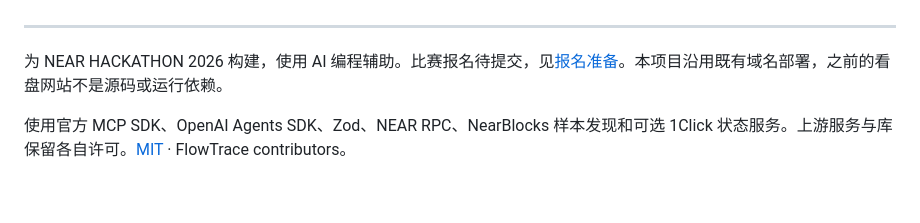
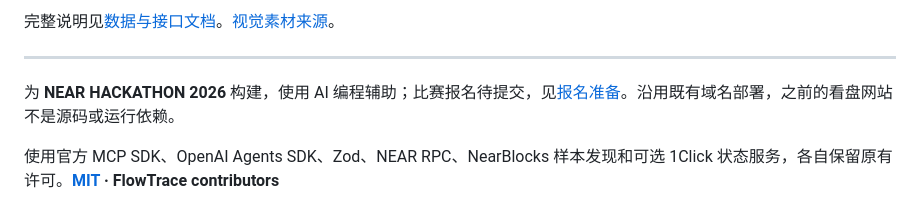
Before and after one commit to yinbowen-dc/FlowTrace, a Markdown page: README.zh-CN.md, the part around one of its changes. Rendered like a GitHub page; folded sections open.

```diff
--- a/README.zh-CN.md
+++ b/README.zh-CN.md
@@ -112,6 +137,9 @@
+完整说明见[数据与接口文档](public/agent/guide.md)。[视觉素材来源](docs/assets/README.md)。
+
+</details>
 
 ---
 
-为 NEAR HACKATHON 2026 构建，使用 AI 编程辅助。比赛报名待提交，见[报名准备](public/agent/submission.md)。本项目沿用既有域名部署，之前的看盘网站不是源码或运行依赖。
+为 **NEAR HACKATHON 2026** 构建，使用 AI 编程辅助；比赛报名待提交，见[报名准备](public/agent/submission.md)。沿用既有域名部署，之前的看盘网站不是源码或运行依赖。
 
-使用官方 MCP SDK、OpenAI Agents SDK、Zod、NEAR RPC、NearBlocks 样本发现和可选 1Click 状态服务。上游服务与库保留各自许可。[MIT](LICENSE) · FlowTrace contributors。
+使用官方 MCP SDK、OpenAI Agents SDK、Zod、NEAR RPC、NearBlocks 样本发现和可选 1Click 状态服务，各自保留原有许可。**[MIT](LICENSE) · FlowTrace contributors**
```
Also changed, not shown: other parts of README.zh-CN.md (+98 -73 lines), README.md (+103 -75 lines), docs/assets/README.md (added, +22 -0 lines), docs/assets/account-changes-demo.gif (added), docs/assets/agent-chat.png (added), docs/assets/transfer-preflight.png (added), 2 other files.
